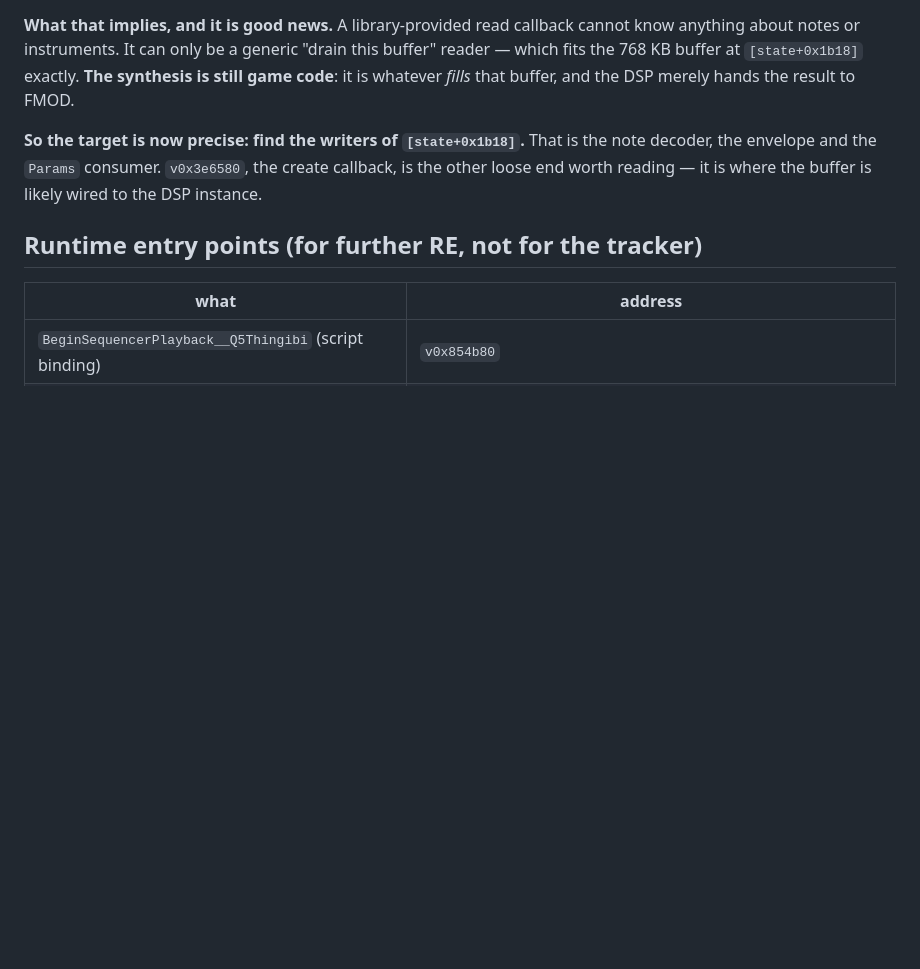
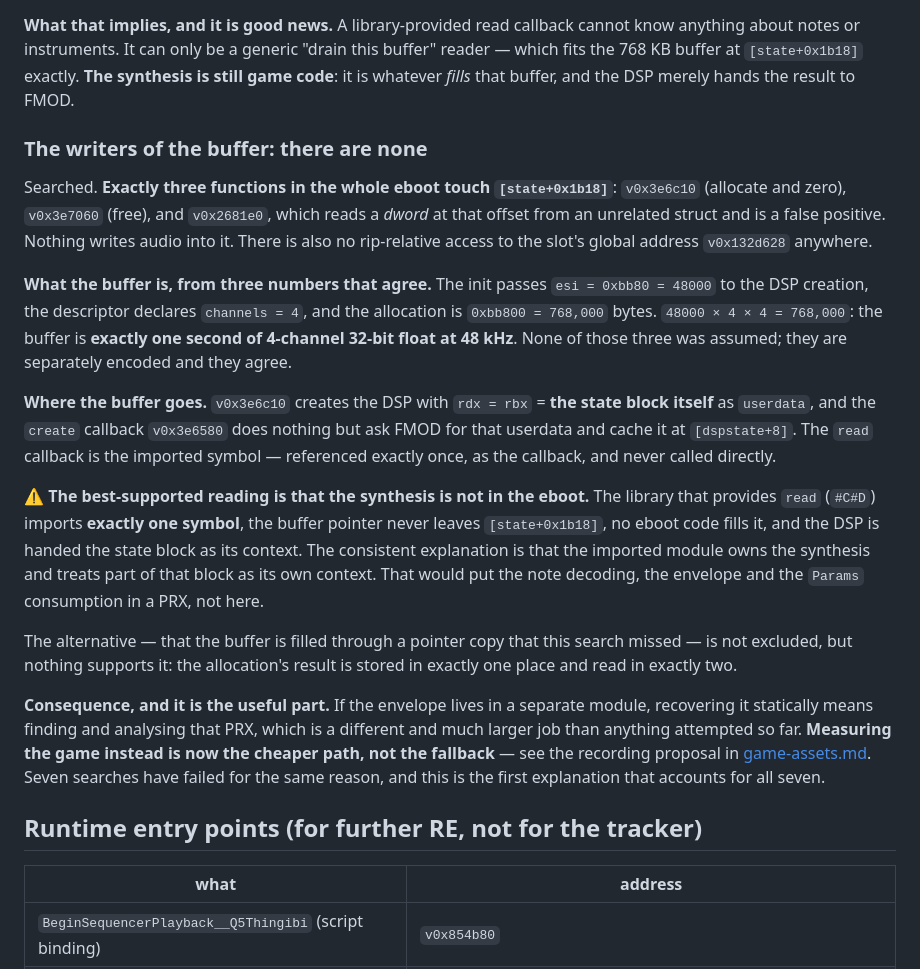
Before and after one commit to sgdc3/lbptracker, a Markdown page: steering/sequencer-data-model.md, the part around the change. Drawn GitHub-style; blank space fills up the shorter version.

Commit message:
The buffer has no writers in the eboot: the synthesis is probably in a PRX
Searched for the writers of [state+0x1b18]. Exactly three functions in the
whole binary touch that offset: v0x3e6c10 allocates and zeroes it, v0x3e7060
frees it, and v0x2681e0 reads a dword there from an unrelated struct and is a
false positive. Nothing writes audio into it, and nothing anywhere references
the slot's global address v0x132d628 rip-relatively.

What the buffer is, from three numbers that were encoded separately and agree:
init passes esi = 0xbb80 = 48000 as the DSP frequency, the descriptor declares
channels = 4, and the allocation is 0xbb800 = 768,000 bytes. 48000 x 4 x 4 =
768,000. It is exactly one second of 4-channel 32-bit float at 48 kHz.

Where it goes: v0x3e6c10 creates the DSP with the state block itself as
userdata, and the create callback v0x3e6580 does nothing but ask FMOD for that
userdata and cache it at [dspstate+8]. The read callback is the imported
symbol, referenced once as the callback and never called directly. Its library
#C#D imports exactly one symbol.

Best-supported reading: the synthesis is not in the eboot. The imported module
owns it and treats part of the state block as its own context. That puts the
note decoding, the envelope and the Params consumption in a PRX. The
alternative -- a pointer copy this search missed -- is not excluded, but the
allocation's result is stored in exactly one place and read in exactly two, so
nothing supports it.

The consequence is the useful part. If the envelope lives in a separate module,
recovering it statically means finding and analysing that PRX, which is a much
larger job than anything tried so far. Measuring the game is now the cheaper
path rather than the fallback. Seven searches have failed for what looks like
one reason, and this is the first explanation that accounts for all seven.

Co-Authored-By: Claude Opus 5 <noreply@anthropic.com>

```diff
--- a/steering/sequencer-data-model.md
+++ b/steering/sequencer-data-model.md
@@ -588,9 +588,39 @@ about notes or instruments. It can only be a generic "drain this buffer" reader
 768 KB buffer at `[state+0x1b18]` exactly. **The synthesis is still game code**: it is whatever
 *fills* that buffer, and the DSP merely hands the result to FMOD.
 
-**So the target is now precise: find the writers of `[state+0x1b18]`.** That is the note decoder,
-the envelope and the `Params` consumer. `v0x3e6580`, the create callback, is the other loose end
-worth reading — it is where the buffer is likely wired to the DSP instance.
+### The writers of the buffer: there are none
+
+Searched. **Exactly three functions in the whole eboot touch `[state+0x1b18]`**: `v0x3e6c10`
+(allocate and zero), `v0x3e7060` (free), and `v0x2681e0`, which reads a *dword* at that offset from
+an unrelated struct and is a false positive. Nothing writes audio into it. There is also no
+rip-relative access to the slot's global address `v0x132d628` anywhere.
+
+**What the buffer is, from three numbers that agree.** The init passes `esi = 0xbb80 = 48000` to the
+DSP creation, the descriptor declares `channels = 4`, and the allocation is `0xbb800 = 768,000`
+bytes. `48000 × 4 × 4 = 768,000`: the buffer is **exactly one second of 4-channel 32-bit float at
+48 kHz**. None of those three was assumed; they are separately encoded and they agree.
+
+**Where the buffer goes.** `v0x3e6c10` creates the DSP with `rdx = rbx` = **the state block itself**
+as `userdata`, and the `create` callback `v0x3e6580` does nothing but ask FMOD for that userdata and
+cache it at `[dspstate+8]`. The `read` callback is the imported symbol — referenced exactly once,
+as the callback, and never called directly.
+
+⚠️ **The best-supported reading is that the synthesis is not in the eboot.** The library that
+provides `read` (`#C#D`) imports **exactly one symbol**, the buffer pointer never leaves
+`[state+0x1b18]`, no eboot code fills it, and the DSP is handed the state block as its context. The
+consistent explanation is that the imported module owns the synthesis and treats part of that block
+as its own context. That would put the note decoding, the envelope and the `Params` consumption in
+a PRX, not here.
+
+The alternative — that the buffer is filled through a pointer copy that this search missed — is not
+excluded, but nothing supports it: the allocation's result is stored in exactly one place and read
+in exactly two.
+
+**Consequence, and it is the useful part.** If the envelope lives in a separate module, recovering
+it statically means finding and analysing that PRX, which is a different and much larger job than
+anything attempted so far. **Measuring the game instead is now the cheaper path, not the fallback**
+— see the recording proposal in [game-assets.md](game-assets.md). Seven searches have failed for
+the same reason, and this is the first explanation that accounts for all seven.
 
 ## Runtime entry points (for further RE, not for the tracker)
 
```
